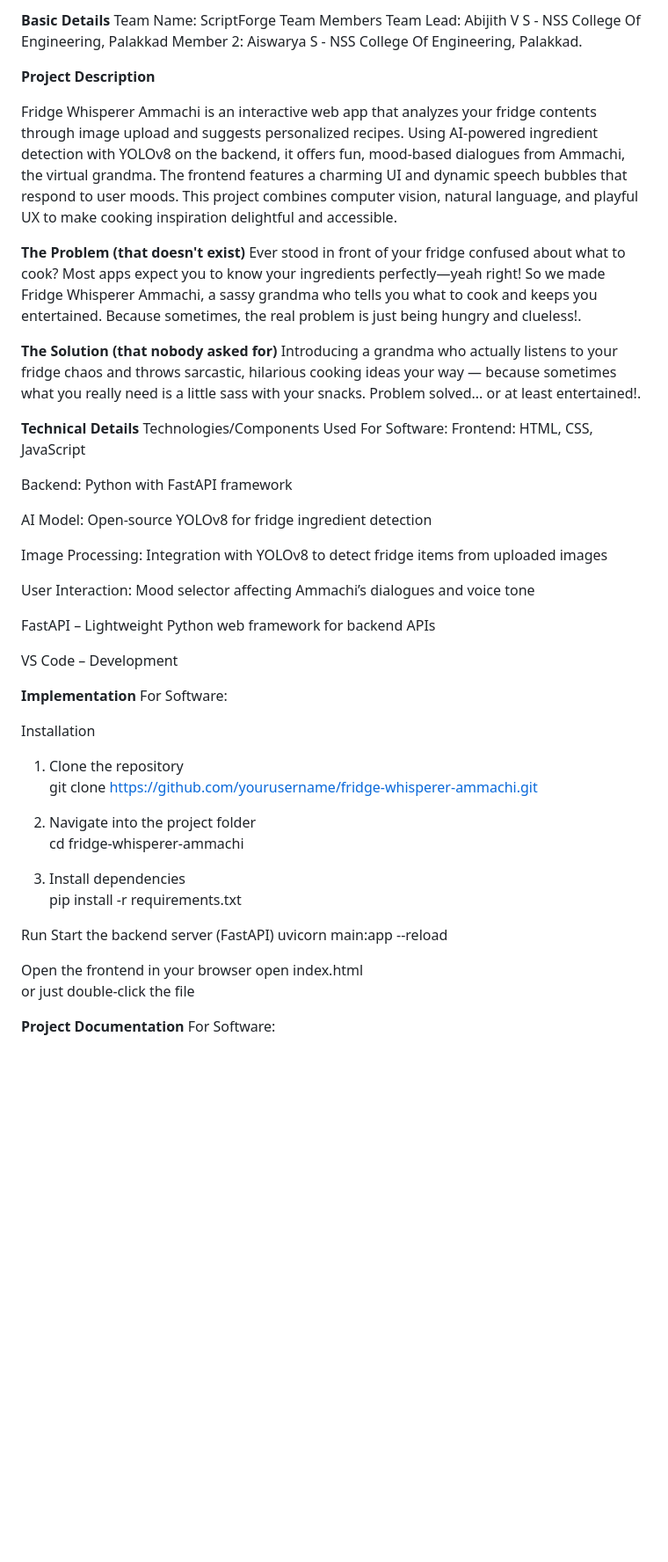
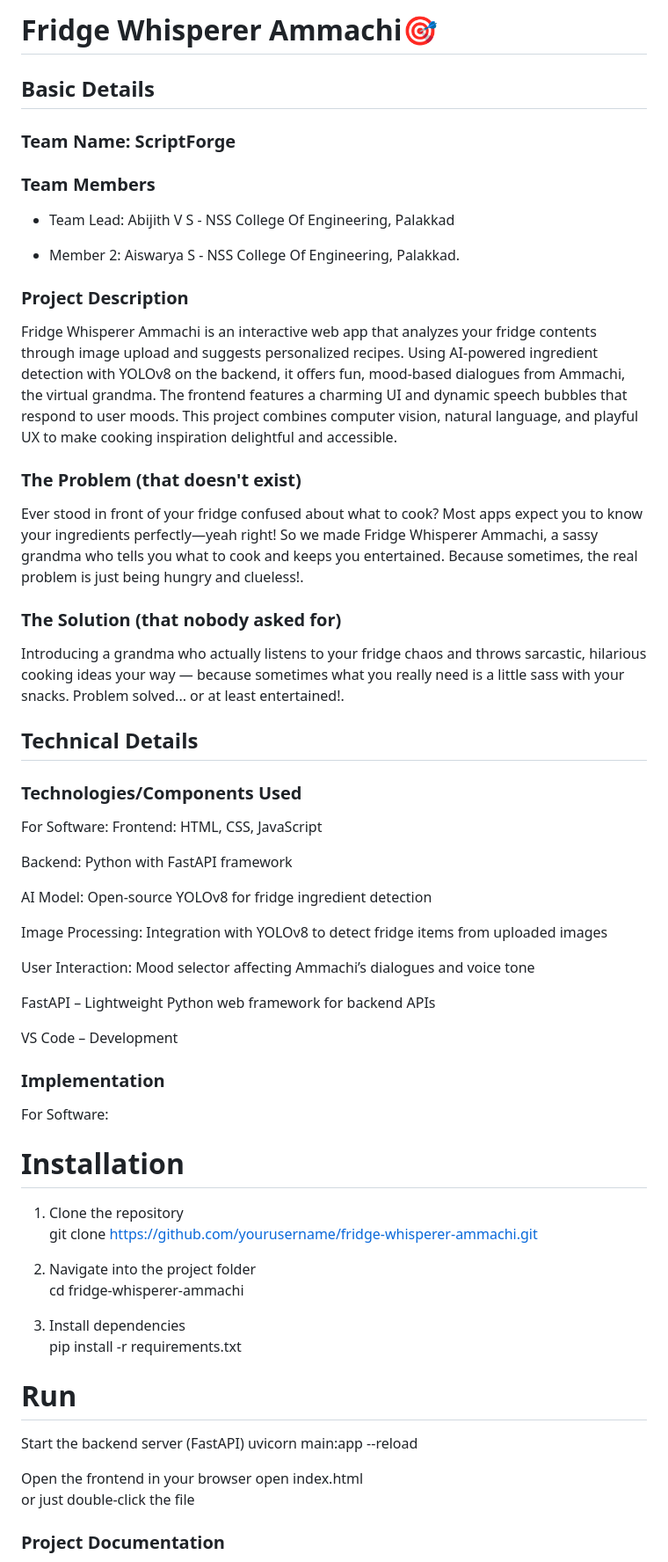
Before and after one commit to AiswaryaS120/fridge-ammachi, a Markdown page: README.md, the part around the change printed below. Shown: that part at 88% size. Drawn GitHub-style; blank space fills up the shorter version.

```diff
--- a/README.md
+++ b/README.md
@@ -2,25 +2,34 @@
 
-**Basic Details**
-Team Name: ScriptForge
-Team Members
-Team Lead: Abijith V S - NSS College Of Engineering, Palakkad
-Member 2: Aiswarya S - NSS College Of Engineering, Palakkad.
+# **Fridge Whisperer Ammachi🎯**
 
-**Project Description**
+## **Basic Details**
+
+### Team Name: ScriptForge
+
+### Team Members
+
+- Team Lead: Abijith V S - NSS College Of Engineering, Palakkad
+
+- Member 2: Aiswarya S - NSS College Of Engineering, Palakkad.
+
+### **Project Description**
 
 Fridge Whisperer Ammachi is an interactive web app that analyzes your fridge contents through image upload and suggests personalized recipes. Using AI-powered ingredient detection with YOLOv8 on the backend, it offers fun, mood-based dialogues from Ammachi, the virtual grandma. The frontend features a charming UI and dynamic speech bubbles that respond to user moods. This project combines computer vision, natural language, and playful UX to make cooking inspiration delightful and accessible.
 
 
-**The Problem (that doesn't exist)**
+### **The Problem (that doesn't exist)**
+
 Ever stood in front of your fridge confused about what to cook? Most apps expect you to know your ingredients perfectly—yeah right! So we made Fridge Whisperer Ammachi, a sassy grandma who tells you what to cook and keeps you entertained. Because sometimes, the real problem is just being hungry and clueless!.
 
 
-**The Solution (that nobody asked for)**
+### **The Solution (that nobody asked for)**
+
 Introducing a grandma who actually listens to your fridge chaos and throws sarcastic, hilarious cooking ideas your way — because sometimes what you really need is a little sass with your snacks. Problem solved... or at least entertained!.
 
 
-**Technical Details**
-Technologies/Components Used
+## **Technical Details**
+
+### Technologies/Components Used
 For Software:
 Frontend: HTML, CSS, JavaScript
 
@@ -36,10 +45,10 @@ FastAPI – Lightweight Python web framework for backend APIs
 
 VS Code – Development
 
-**Implementation**
+### **Implementation**
 For Software:
 
-Installation
+# Installation
 1. Clone the repository
 git clone https://github.com/yourusername/fridge-whisperer-ammachi.git
 
@@ -49,7 +58,7 @@ cd fridge-whisperer-ammachi
 3. Install dependencies
 pip install -r requirements.txt
 
-Run
+# Run
 Start the backend server (FastAPI)
 uvicorn main:app --reload
 
@@ -57,6 +66,6 @@ Open the frontend in your browser
 open index.html
 or just double-click the file
 
-**Project Documentation**
+### **Project Documentation**
 For Software:
 
```
Also changed, not shown: other parts of README.md (+9 -9 lines).
